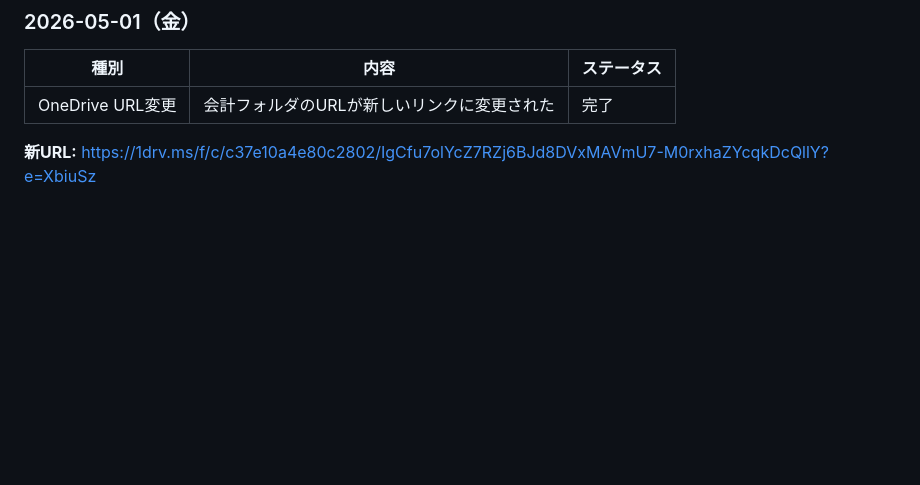
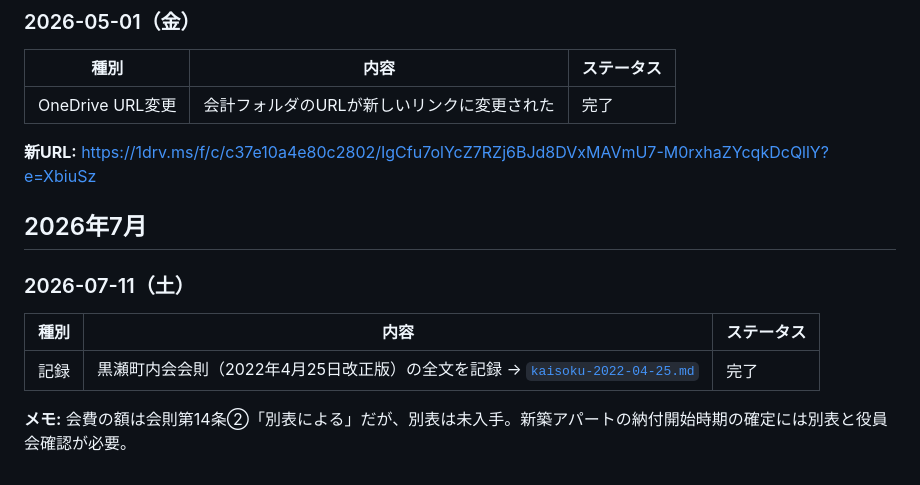
Before and after one commit to TAKUYA-1187/Claude, a Markdown page: accounting/2026/timeline.md, the part around the change. Rendered like a GitHub page; blank space fills up the shorter version.

Commit message:
timeline.md に会則記録（2026-07-11）を追加
Co-Authored-By: Claude Fable 5 <noreply@anthropic.com>
Claude-Session: https://claude.ai/code/session_01QYhc2mPnWcjNuvRtmuYDMi

```diff
--- a/accounting/2026/timeline.md
+++ b/accounting/2026/timeline.md
@@ -433,3 +433,13 @@
 | OneDrive URL変更 | 会計フォルダのURLが新しいリンクに変更された | 完了 |
 
 **新URL:** https://1drv.ms/f/c/c37e10a4e80c2802/IgCfu7olYcZ7RZj6BJd8DVxMAVmU7-M0rxhaZYcqkDcQllY?e=XbiuSz
+
+## 2026年7月
+
+### 2026-07-11（土）
+
+| 種別 | 内容 | ステータス |
+|------|------|-----------|
+| 記録 | 黒瀬町内会会則（2022年4月25日改正版）の全文を記録 → [`kaisoku-2022-04-25.md`](kaisoku-2022-04-25.md) | 完了 |
+
+**メモ:** 会費の額は会則第14条②「別表による」だが、別表は未入手。新築アパートの納付開始時期の確定には別表と役員会確認が必要。
```
